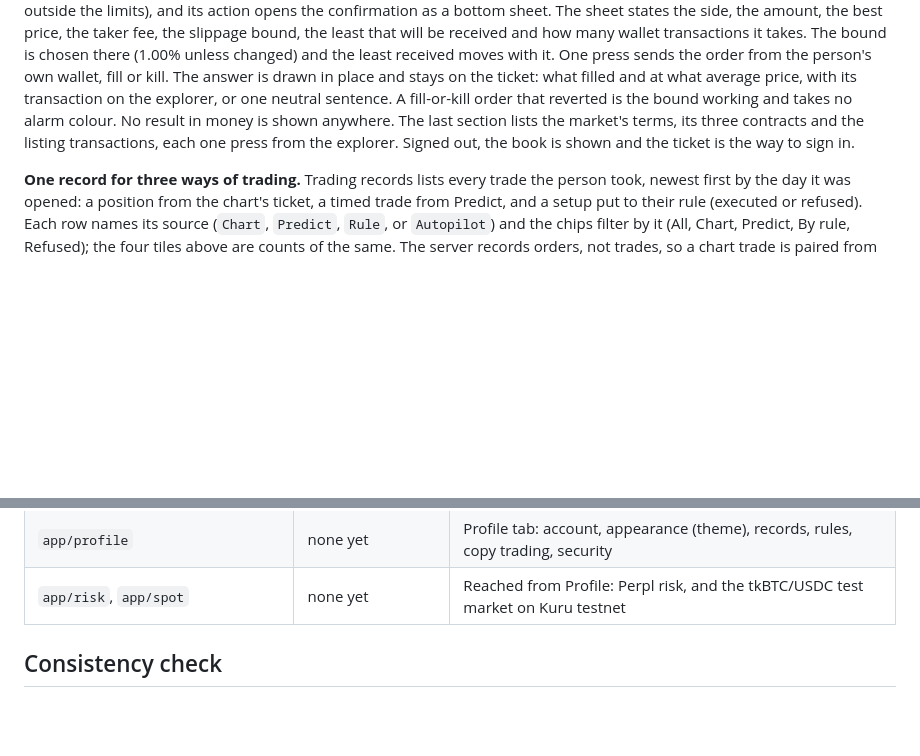
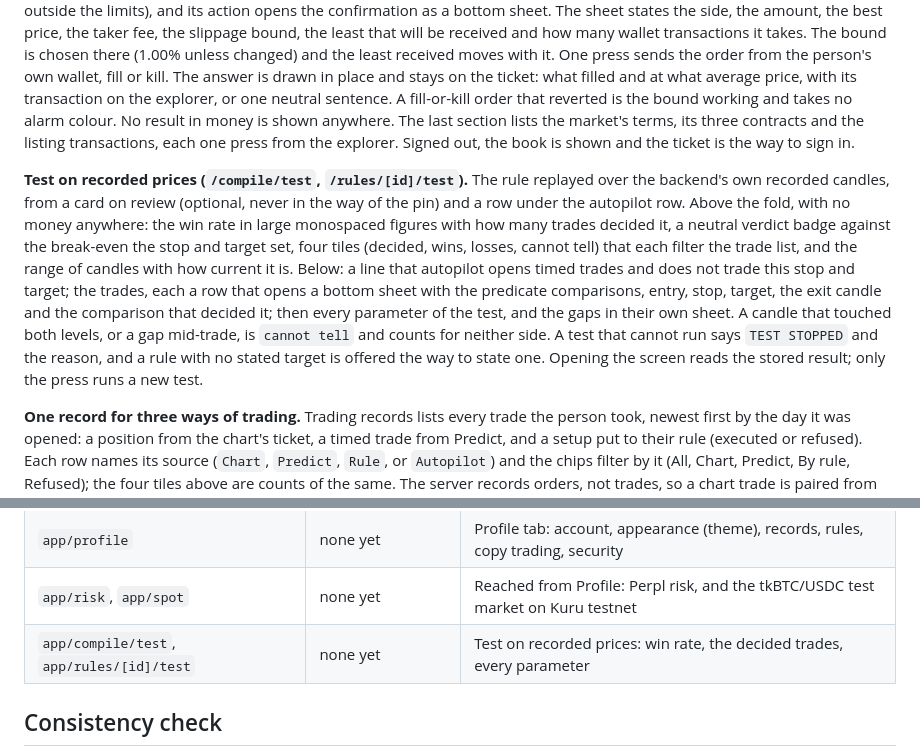
Before and after one commit to ezedike-evan/kanon, a Markdown page: docs/DESIGN.md, 2 parts joined by grey strips. GitHub-like rendering; blank space fills up the shorter version.

Commit message:
docs: stated exits, and testing a rule on recorded prices

```diff
--- a/docs/DESIGN.md
+++ b/docs/DESIGN.md
@@ -284,6 +284,20 @@ colour. No result in money is shown anywhere. The last section lists the market'
 contracts and the listing transactions, each one press from the explorer. Signed out, the book is
 shown and the ticket is the way to sign in.
 
+**Test on recorded prices (`/compile/test`, `/rules/[id]/test`).** The rule replayed over the
+backend's own recorded candles, from a card on review (optional, never in the way of the pin)
+and a row under the autopilot row. Above the fold, with no money anywhere: the win rate in
+large monospaced figures with how many trades decided it, a neutral verdict badge against the
+break-even the stop and target set, four tiles (decided, wins, losses, cannot tell) that each
+filter the trade list, and the range of candles with how current it is. Below: a line that
+autopilot opens timed trades and does not trade this stop and target; the trades, each a row
+that opens a bottom sheet with the predicate comparisons, entry, stop, target, the exit
+candle and the comparison that decided it; then every parameter of the test, and the gaps in
+their own sheet. A candle that touched both levels, or a gap mid-trade, is `cannot tell` and
+counts for neither side. A test that cannot run says `TEST STOPPED` and the reason, and a
+rule with no stated target is offered the way to state one. Opening the screen reads the
+stored result; only the press runs a new test.
+
 **One record for three ways of trading.** Trading records lists every trade the person
 took, newest first by the day it was opened: a position from the chart's ticket, a
 timed trade from Predict, and a setup put to their rule (executed or refused). Each row
@@ -433,6 +447,7 @@ begins), `refusal` (heavy impact; felt before it is read). No-op on the web.
 | `app/chart`, `app/create`, `app/predict` | none yet | Chart, AI and Predict tabs |
 | `app/profile` | none yet | Profile tab: account, appearance (theme), records, rules, copy trading, security |
 | `app/risk`, `app/spot` | none yet | Reached from Profile: Perpl risk, and the tkBTC/USDC test market on Kuru testnet |
+| `app/compile/test`, `app/rules/[id]/test` | none yet | Test on recorded prices: win rate, the decided trades, every parameter |
 
 ## Consistency check
 
```
Also changed, not shown: docs/ARCHITECTURE.md (+8 -0 lines), docs/SCOPE.md (+4 -1 lines).
